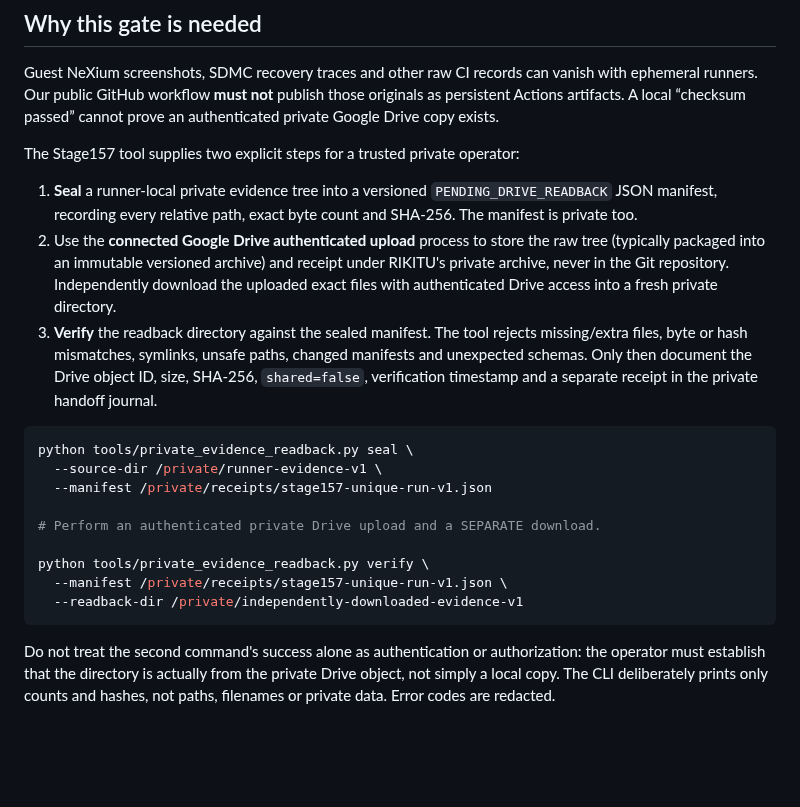
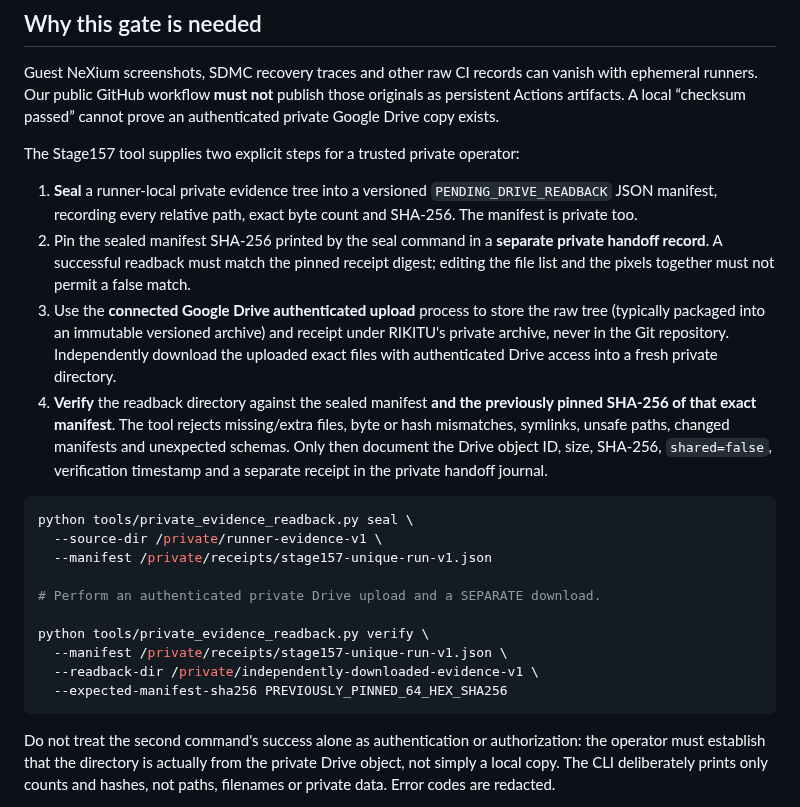
Before and after one commit to stanmasked/rikitu-zavodnye-tropy, a Markdown page: docs/PRIVATE_EVIDENCE_READBACK.md, the part around the change. Drawn GitHub-style; blank space fills up the shorter version.

Commit message:
docs(Stage157): require independently pinned manifest SHA-256 on readback

````diff
--- a/docs/PRIVATE_EVIDENCE_READBACK.md
+++ b/docs/PRIVATE_EVIDENCE_READBACK.md
@@ -15,12 +15,17 @@ The Stage157 tool supplies two explicit steps for a trusted private operator:
 1. **Seal** a runner-local private evidence tree into a versioned
    `PENDING_DRIVE_READBACK` JSON manifest, recording every relative path,
    exact byte count and SHA-256. The manifest is private too.
-2. Use the **connected Google Drive authenticated upload** process to store
+2. Pin the sealed manifest SHA-256 printed by the seal command in a
+   **separate private handoff record**. A successful readback must match the
+   pinned receipt digest; editing the file list and the pixels together
+   must not permit a false match.
+3. Use the **connected Google Drive authenticated upload** process to store
    the raw tree (typically packaged into an immutable versioned archive) and
    receipt under RIKITU's private archive, never in the Git repository.
    Independently download the uploaded exact files with authenticated Drive
    access into a fresh private directory.
-3. **Verify** the readback directory against the sealed manifest. The tool
+4. **Verify** the readback directory against the sealed manifest **and the
+   previously pinned SHA-256 of that exact manifest**. The tool
    rejects missing/extra files, byte or hash mismatches, symlinks, unsafe
    paths, changed manifests and unexpected schemas. Only then document the
    Drive object ID, size, SHA-256, `shared=false`, verification timestamp
@@ -35,7 +40,8 @@ python tools/private_evidence_readback.py seal \
 
 python tools/private_evidence_readback.py verify \
   --manifest /private/receipts/stage157-unique-run-v1.json \
-  --readback-dir /private/independently-downloaded-evidence-v1
+  --readback-dir /private/independently-downloaded-evidence-v1 \
+  --expected-manifest-sha256 PREVIOUSLY_PINNED_64_HEX_SHA256
 ```
 
 Do not treat the second command's success alone as authentication or
````
